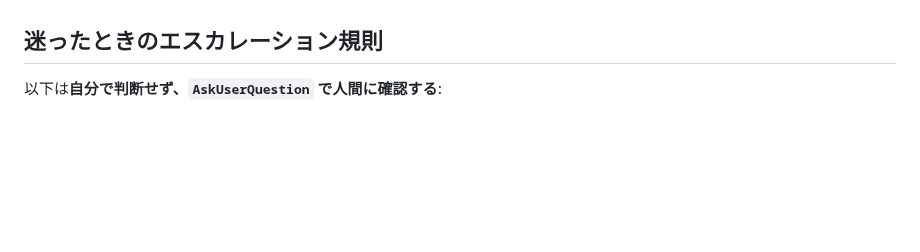
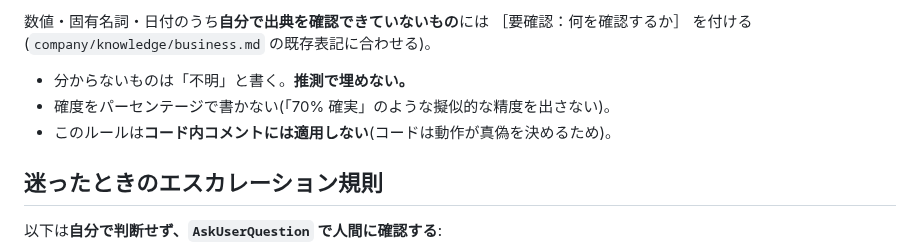
Before and after one commit to suhara-gif/my-project, a Markdown page: CLAUDE.md, the part around one of its changes. Rendered like a GitHub page; blank space fills up the shorter version.

```diff
--- a/CLAUDE.md
+++ b/CLAUDE.md
@@ -114,3 +162,8 @@ snippet、そして shellcheck CI だけ。詳細な利用者向け説明は `cl
+数値・固有名詞・日付のうち**自分で出典を確認できていないもの**には ［要確認：何を確認するか］
+を付ける(`company/knowledge/business.md` の既存表記に合わせる)。
+- 分からないものは「不明」と書く。**推測で埋めない。**
+- 確度をパーセンテージで書かない(「70% 確実」のような擬似的な精度を出さない)。
+- このルールは**コード内コメントには適用しない**(コードは動作が真偽を決めるため)。
 
 ## 迷ったときのエスカレーション規則
 
```
Also changed, not shown: other parts of CLAUDE.md (+48 -0 lines).
